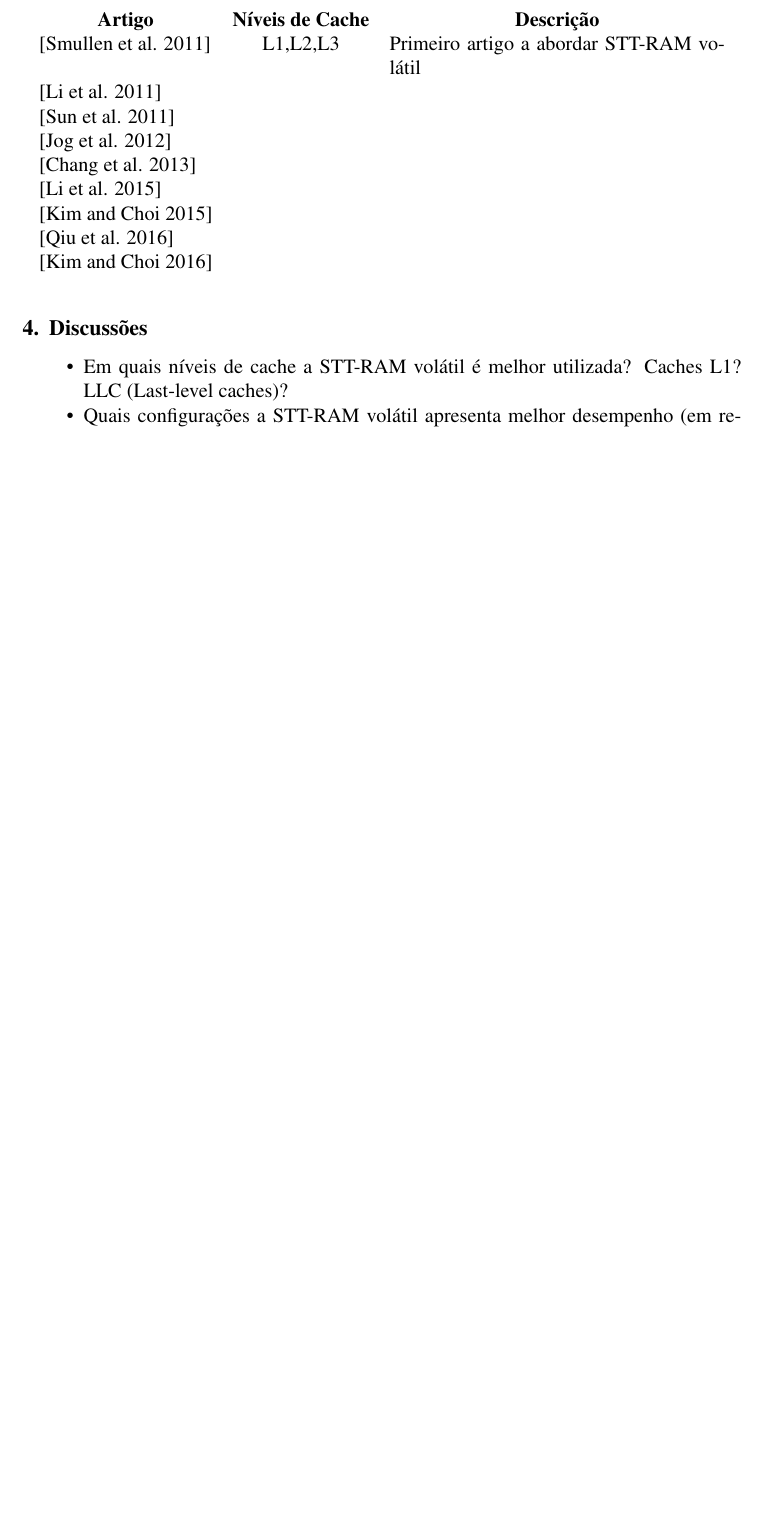
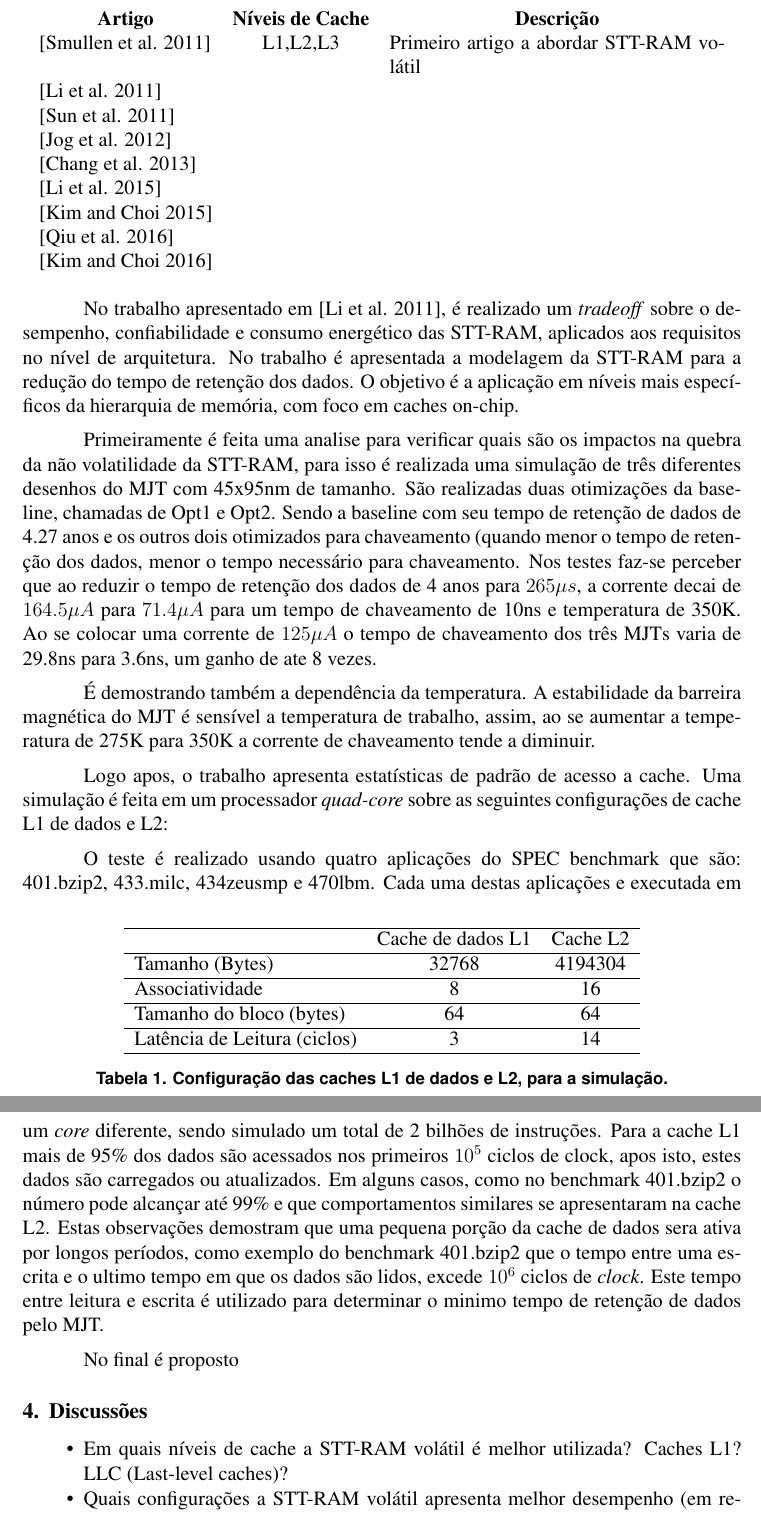
Before and after one commit to GiovaneTorres/ham-survey-sttram, a LaTeX document (survey-ham.tex, which reads sections/03_related_work.tex): part of page 3 of 4 before the commit and two parts of pages 3 and 4 of 5 after it, the two joined at a grey line, cut so that both start at the same text, the shorter picture padded with empty space. Compiled offline with pdfLaTeX; the source files are stored in an older character set and shown here as Unicode.

Commit message:
iniciando a seção de trabalhos relacionados

```diff
--- a/sections/03_related_work.tex
+++ b/sections/03_related_work.tex
@@ -15,3 +15,29 @@
 	\cite{kim2016} & & \\
 \end{tabular}
 \end{table}
+
+	No trabalho apresentado em \cite{li2011}, é realizado um \textit{tradeoff} sobre o desempenho, confiabilidade e consumo energético das STT-RAM, aplicados aos requisitos no nível de arquitetura. No trabalho é apresentada a modelagem da STT-RAM para a redução do tempo de retenção dos dados. O objetivo é a aplicação em níveis mais específicos da hierarquia de memória, com foco em caches on-chip.
+
+	Primeiramente é feita uma analise para verificar quais são os impactos na quebra da não volatilidade da STT-RAM, para isso é realizada uma simulação de três diferentes desenhos do MJT com 45x95nm de tamanho. São realizadas duas otimizações da baseline, chamadas de Opt1 e Opt2. Sendo a baseline com seu tempo de retenção de dados de 4.27 anos e os outros dois otimizados para chaveamento (quando menor o tempo de retenção dos dados, menor o tempo necessário para chaveamento. Nos testes faz-se perceber que ao reduzir o tempo de retenção dos dados de 4 anos para $265 \mu s$, a corrente decai de $164.5 \mu A$ para $71.4 \mu A$ para um tempo de chaveamento de 10ns e temperatura de 350K. Ao se colocar uma corrente de $125 \mu A$ o tempo de chaveamento dos três MJTs varia de 29.8ns para 3.6ns, um ganho de ate 8 vezes.
+
+	É demostrando também a dependência da temperatura. A estabilidade da barreira magnética do MJT é sensível a temperatura de trabalho, assim, ao se aumentar a temperatura de 275K para 350K a corrente de chaveamento tende a diminuir.
+
+	Logo apos, o trabalho apresenta estatísticas de padrão de acesso a cache. Uma simulação é feita em um processador \textit{quad-core} sobre as seguintes configurações de cache L1 de dados e L2:
+
+\begin{table}[]
+\centering
+\begin{tabular}{lcc}
+\hline
+                             & \multicolumn{1}{l}{Cache de dados L1} & \multicolumn{1}{l}{Cache L2} \\ \hline
+Tamanho (Bytes)              & 32768                                 & 4194304                       \\ \hline
+Associatividade              & 8                                     & 16                            \\ \hline
+Tamanho do bloco (bytes)     & 64                                    & 64                            \\ \hline
+Latência de Leitura (ciclos) & 3                                     & 14                            \\ \hline
+\end{tabular}
+\caption{Configuração das caches L1 de dados e L2, para a simulação.}
+\label{my-label}
+\end{table}
+
+	 O teste é realizado usando quatro aplicações do SPEC benchmark que são: 401.bzip2, 433.milc, 434zeusmp e 470lbm. Cada uma destas aplicações e executada em um \textit{core} diferente, sendo simulado um total de 2 bilhões de instruções. Para a cache L1 mais de 95\% dos dados são acessados nos primeiros $10^{5}$ ciclos de clock, apos isto, estes dados são carregados ou atualizados. Em alguns casos, como no benchmark 401.bzip2 o número pode alcançar até 99\% e que comportamentos similares se apresentaram na cache L2. Estas observações demostram que uma pequena porção da cache de dados sera ativa por longos períodos, como exemplo do benchmark 401.bzip2 que o tempo entre uma escrita e o ultimo tempo em que os dados são lidos, excede $10^6$ ciclos de \textit{clock}. Este tempo entre leitura e escrita é utilizado para determinar o minimo tempo de retenção de dados pelo MJT.
+
+	 No final é proposto
```
Also changed, not shown: sections/01_intro.tex (+1 -1 lines).
